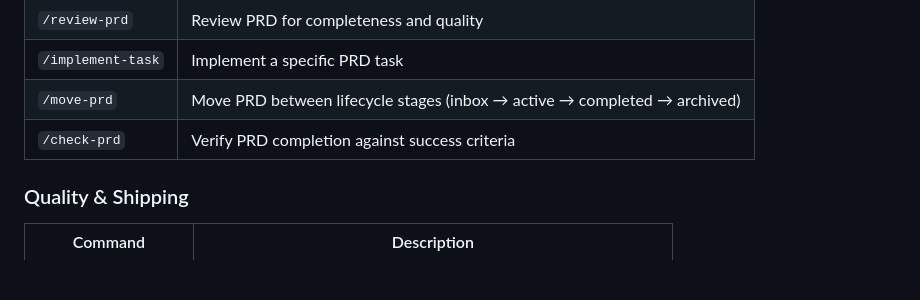
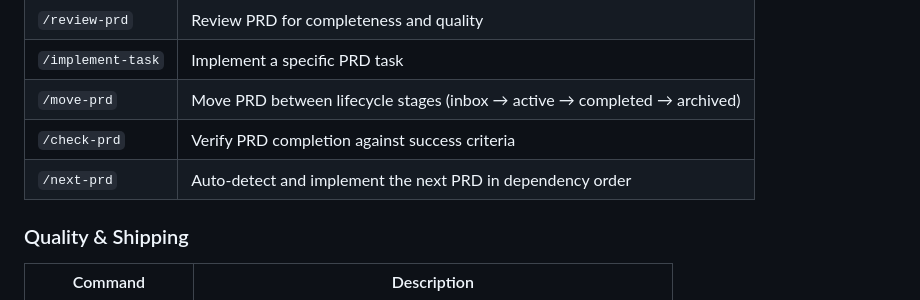
Before and after one commit to corbanb/x4-mono, a Markdown page: CLAUDE.md, the part around the change. Rendered like a GitHub page; blank space fills up the shorter version.

```diff
--- a/CLAUDE.md
+++ b/CLAUDE.md
@@ -130,6 +130,7 @@ All commands are invoked as slash commands (e.g., `/backend`, `/add-schema`).
 | `/implement-task` | Implement a specific PRD task |
 | `/move-prd` | Move PRD between lifecycle stages (inbox → active → completed → archived) |
 | `/check-prd` | Verify PRD completion against success criteria |
+| `/next-prd` | Auto-detect and implement the next PRD in dependency order |
 
 ### Quality & Shipping
 
```
Also changed, not shown: .claude/commands/next-prd.md (added, +55 -0 lines).
